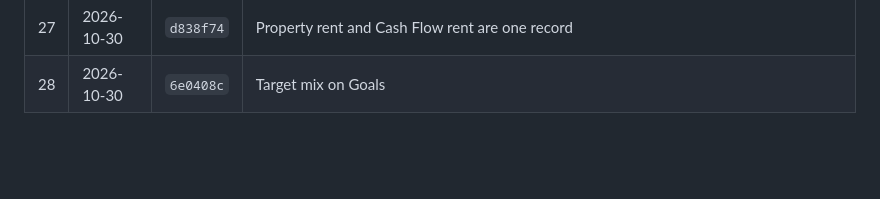
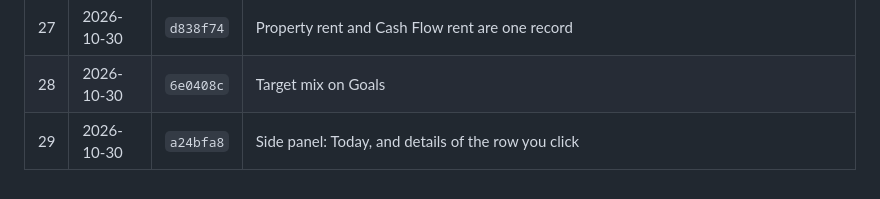
Before and after one commit to hong111o/moneymonkey, a Markdown page: BACKUPS.md, the part around the change. Drawn GitHub-style; blank space fills up the shorter version.

Commit message:
Record backup point before the side panel layout fix
Co-Authored-By: Claude Opus 5.5 <noreply@anthropic.com>
Claude-Session: https://claude.ai/code/session_01XPkHWPoLJgRGsw9tAjxx7Z

```diff
--- a/BACKUPS.md
+++ b/BACKUPS.md
@@ -41,3 +41,4 @@ encrypted sync gist, not in this repository. Older versions simply ignore featur
 | 26 | 2026-10-30 | `a235bab` | Property rent follows its income item's start, end and amount changes |
 | 27 | 2026-10-30 | `d838f74` | Property rent and Cash Flow rent are one record |
 | 28 | 2026-10-30 | `6e0408c` | Target mix on Goals |
+| 29 | 2026-10-30 | `a24bfa8` | Side panel: Today, and details of the row you click |
```
